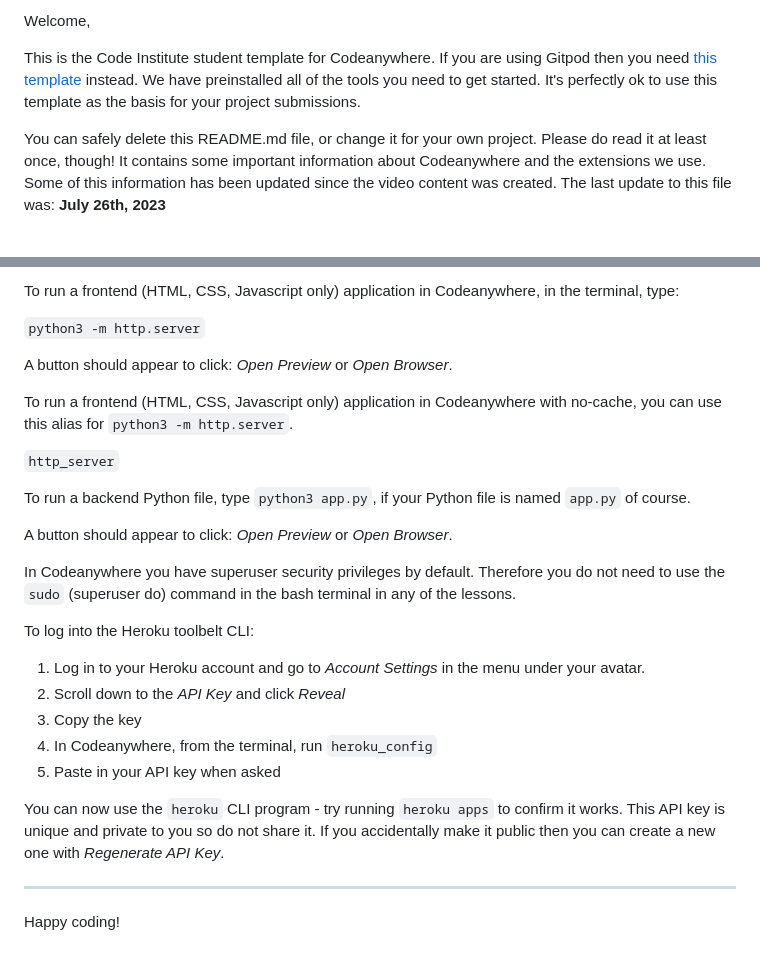
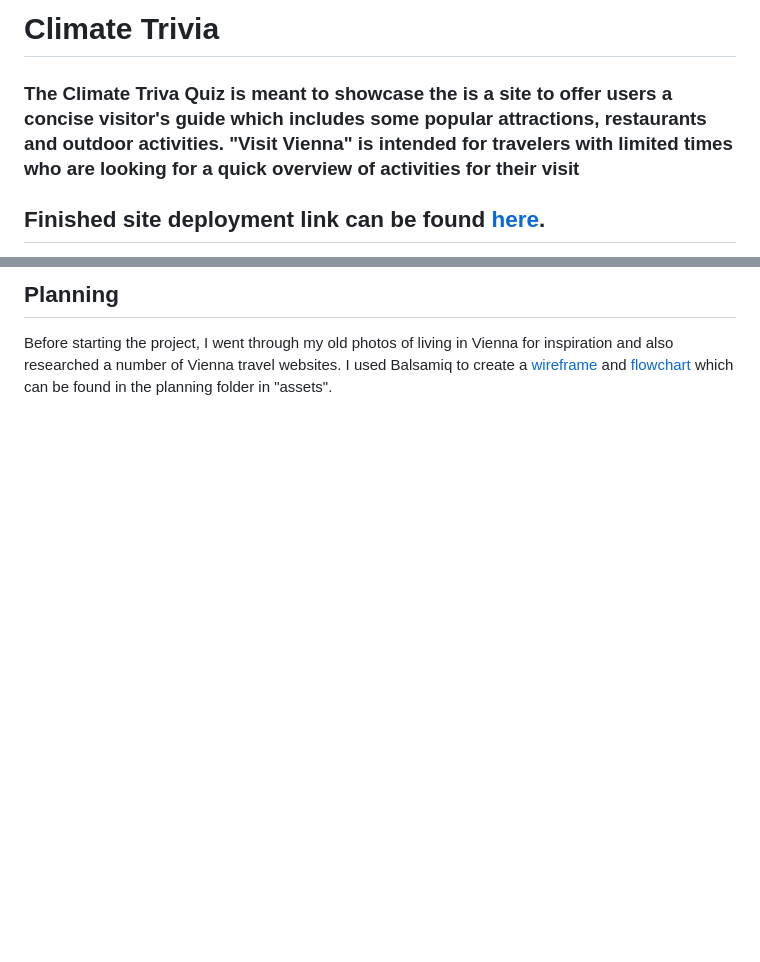
Before and after one commit to cbstange/climate-trivia, a Markdown page: README.md, 2 parts joined by grey strips. Rendered like a GitHub page; blank space fills up the shorter version.

Commit message:
add basic structure to readme file

```diff
--- a/README.md
+++ b/README.md
@@ -2,7 +2,7 @@
 
-Welcome,
+# Climate Trivia
 
-This is the Code Institute student template for Codeanywhere. If you are using Gitpod then you need [this template](https://github.com/Code-Institute-Org/gitpod-full-template) instead.  We have preinstalled all of the tools you need to get started. It's perfectly ok to use this template as the basis for your project submissions.
+### The Climate Triva Quiz is meant to showcase the  is a site to offer users a concise visitor's guide which includes some popular attractions, restaurants and outdoor activities. "Visit Vienna" is intended for travelers with limited times who are looking for a quick overview of activities for their visit
 
-You can safely delete this README.md file, or change it for your own project. Please do read it at least once, though! It contains some important information about Codeanywhere and the extensions we use. Some of this information has been updated since the video content was created. The last update to this file was: **July 26th, 2023**
+## Finished site deployment link can be found [here]().
 
@@ -10,30 +10,5 @@ You can safely delete this README.md file, or change it for your own project. Pl
 
-To run a frontend (HTML, CSS, Javascript only) application in Codeanywhere, in the terminal, type:
+## Planning
 
-`python3 -m http.server`
-
-A button should appear to click: _Open Preview_ or _Open Browser_.
-
-To run a frontend (HTML, CSS, Javascript only) application in Codeanywhere with no-cache, you can use this alias for `python3 -m http.server`.
-
-`http_server`
-
-To run a backend Python file, type `python3 app.py`, if your Python file is named `app.py` of course.
-
-A button should appear to click: _Open Preview_ or _Open Browser_.
-
-In Codeanywhere you have superuser security privileges by default. Therefore you do not need to use the `sudo` (superuser do) command in the bash terminal in any of the lessons.
-
-To log into the Heroku toolbelt CLI:
-
-1. Log in to your Heroku account and go to _Account Settings_ in the menu under your avatar.
-2. Scroll down to the _API Key_ and click _Reveal_
-3. Copy the key
-4. In Codeanywhere, from the terminal, run `heroku_config`
-5. Paste in your API key when asked
-
-You can now use the `heroku` CLI program - try running `heroku apps` to confirm it works. This API key is unique and private to you so do not share it. If you accidentally make it public then you can create a new one with _Regenerate API Key_.
-
----
-
-Happy coding!
+Before starting the project, I went through my old photos of living in Vienna for inspiration and also researched a number of Vienna travel websites. I used Balsamiq to create a
+[wireframe](.//assets/planning/Climate_Quiz_Wireframe.pdf)  and [flowchart](.//assets/planning/Climate_Quiz_Flowchart.pdf) which can be found in the planning folder in "assets".
```
Also changed, not shown: other parts of README.md (+2 -2 lines), assets/images/readme-icon.png (added), 2 other files.
